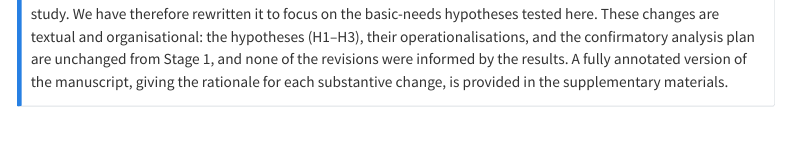
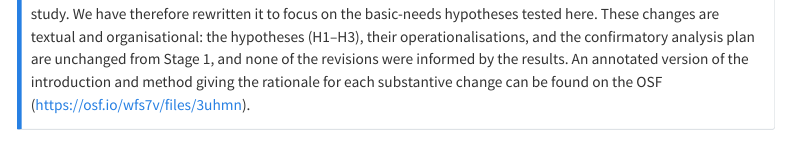
Before and after one commit to nballou/basic-needs-in-games, a Quarto document (index.qmd): the page in a window 1100 px wide, from 2230 px down. Rendered offline with R 4.5, knitr and Pandoc in place of Quarto, with nearby package versions; some code elsewhere in the file could not run offline; a font, style sheet, LaTeX package, included part or bibliography that could not be used is replaced or left out; menus at the side of the page are left out.

Commit message:
fix osf link

```diff
--- a/index.qmd
+++ b/index.qmd
@@ -208,7 +208,7 @@ Together, these gaps point to clear next steps: collect digital trace data in th
 ::: {#nte-stage2 .callout-note}
 ## Relationship to the Stage 1 Registered Report
 
-The introduction and method of this Stage 2 report differ substantially in wording and structure from the accepted Stage 1 Programmatic Registered Report [@BallouEtAl2025Psychological]. The Stage 1 introduction was written to motivate three planned Stage 2 outputs at once---covering basic needs, sleep, and genre differences---and upon preparing the Stage 2 reports, we realized its broad framing does not cohere as the introduction to any single study. We have therefore rewritten it to focus on the basic-needs hypotheses tested here. These changes are textual and organisational: the hypotheses (H1--H3), their operationalisations, and the confirmatory analysis plan are unchanged from Stage 1, and none of the revisions were informed by the results. A fully annotated version of the manuscript, giving the rationale for each substantive change, is provided in the supplementary materials.
+The introduction and method of this Stage 2 report differ substantially in wording and structure from the accepted Stage 1 Programmatic Registered Report [@BallouEtAl2025Psychological]. The Stage 1 introduction was written to motivate three planned Stage 2 outputs at once---covering basic needs, sleep, and genre differences---and upon preparing the Stage 2 reports, we realized its broad framing does not cohere as the introduction to any single study. We have therefore rewritten it to focus on the basic-needs hypotheses tested here. These changes are textual and organisational: the hypotheses (H1--H3), their operationalisations, and the confirmatory analysis plan are unchanged from Stage 1, and none of the revisions were informed by the results. An annotated version of the introduction and method giving the rationale for each substantive change can be found on the OSF (https://osf.io/wfs7v/files/3uhmn).
 :::
 
 # Self-determination theory
```
Also changed, not shown: index.qmd (2 more changed lines), 3 other files.
